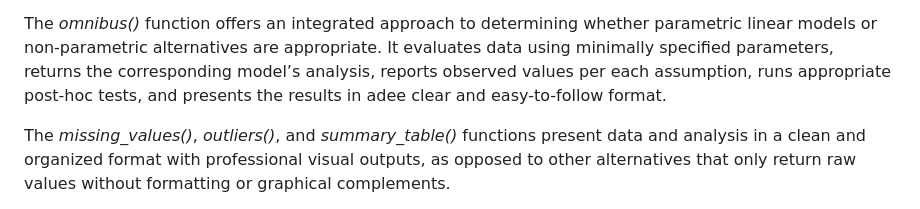
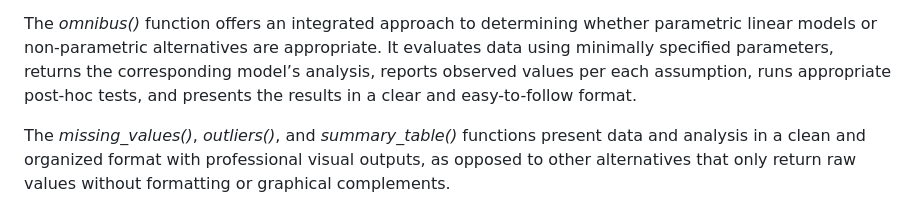
Before and after one commit to sebasquirarte/biostats, a Markdown page: paper.md, the part around the change. Rendered like a GitHub page.

Commit message:
Fixed additional typo

```diff
--- a/paper.md
+++ b/paper.md
@@ -113,7 +113,7 @@ The *omnibus()* function offers an integrated approach to determining whether
 parametric linear models or non-parametric alternatives are appropriate. It
 evaluates data using minimally specified parameters, returns the corresponding
 model’s analysis, reports observed values per each assumption, runs appropriate
-post-hoc tests, and  presents the results in adee clear and easy-to-follow format.
+post-hoc tests, and  presents the results in a clear and easy-to-follow format.
 
 The *missing_values()*, *outliers()*, and *summary_table()* functions present data and
 analysis in a clean and organized format with professional visual outputs, as
```
